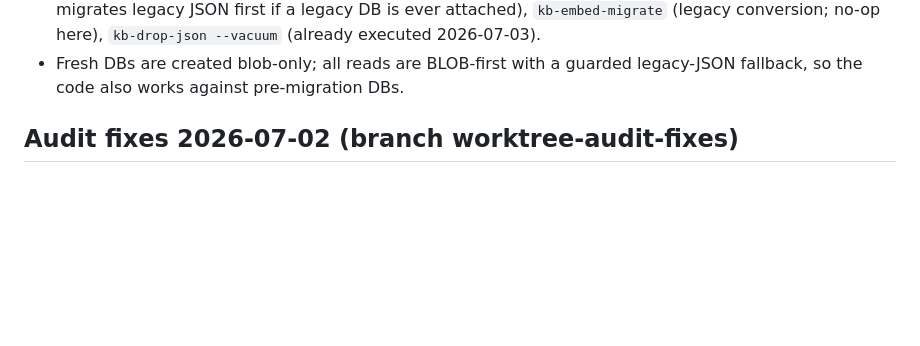
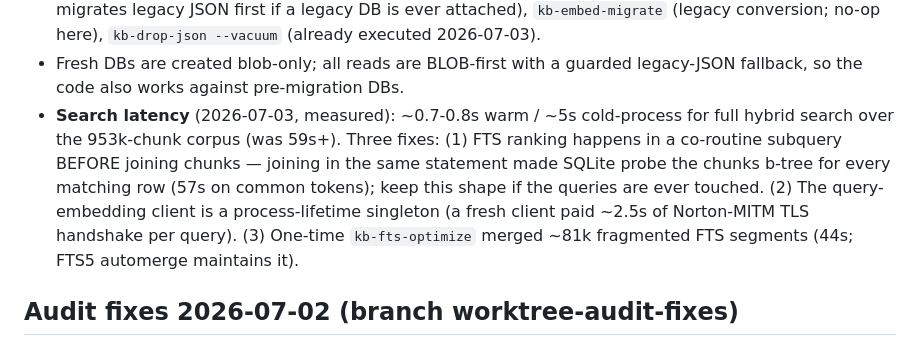
Before and after one commit to madmendrive/research-base, a Markdown page: CLAUDE.md, the part around the change. Rendered like a GitHub page; blank space fills up the shorter version.

Commit message:
docs: record final search latency and the three performance fixes
Co-Authored-By: Claude Fable 5 <noreply@anthropic.com>

```diff
--- a/CLAUDE.md
+++ b/CLAUDE.md
@@ -229,6 +229,15 @@ the new stack has proven itself for a few days).
   `kb-drop-json --vacuum` (already executed 2026-07-03).
 - Fresh DBs are created blob-only; all reads are BLOB-first with a guarded
   legacy-JSON fallback, so the code also works against pre-migration DBs.
+- **Search latency** (2026-07-03, measured): ~0.7-0.8s warm / ~5s cold-process
+  for full hybrid search over the 953k-chunk corpus (was 59s+). Three fixes:
+  (1) FTS ranking happens in a co-routine subquery BEFORE joining chunks —
+  joining in the same statement made SQLite probe the chunks b-tree for every
+  matching row (57s on common tokens); keep this shape if the queries are
+  ever touched. (2) The query-embedding client is a process-lifetime
+  singleton (a fresh client paid ~2.5s of Norton-MITM TLS handshake per
+  query). (3) One-time `kb-fts-optimize` merged ~81k fragmented FTS segments
+  (44s; FTS5 automerge maintains it).
 
 ## Audit fixes 2026-07-02 (branch worktree-audit-fixes)
 
```
